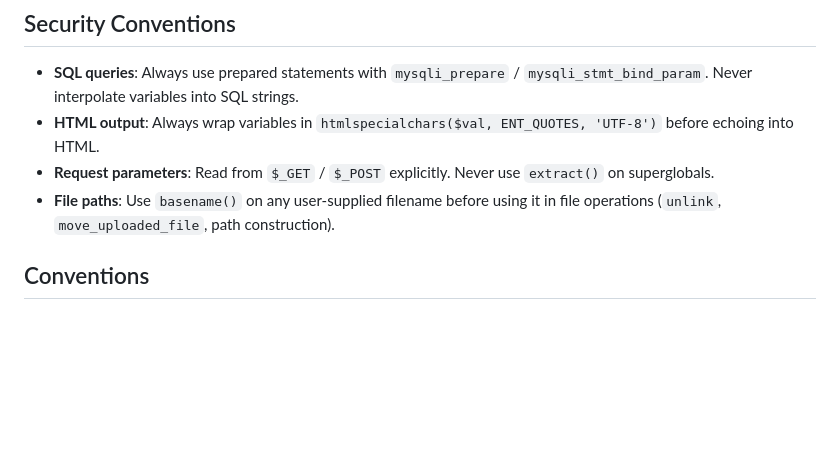
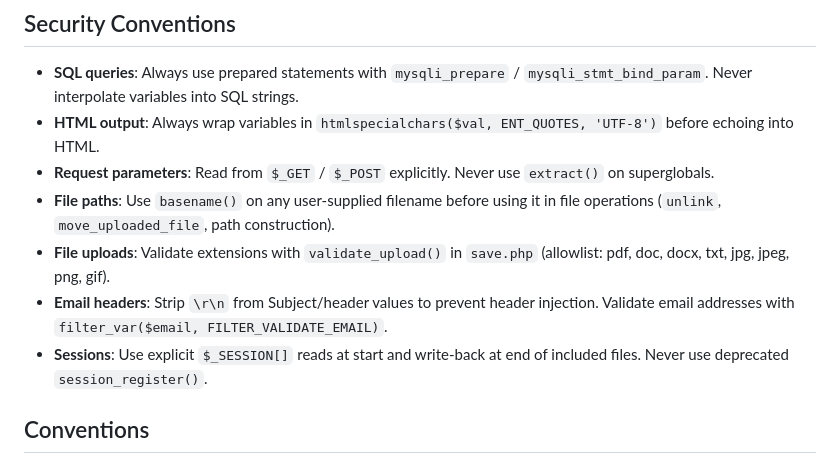
Before and after one commit to zdavatz/ganglion, a Markdown page: CLAUDE.md, the part around the change. Rendered like a GitHub page; blank space fills up the shorter version.

Commit message:
Update CLAUDE.md with complete security conventions.
Add documentation for file upload validation, email header injection
prevention, and session handling practices.

Co-Authored-By: Claude Opus 4.6 <noreply@anthropic.com>

```diff
--- a/CLAUDE.md
+++ b/CLAUDE.md
@@ -57,6 +57,9 @@ Then update credentials in each file.
 - **HTML output**: Always wrap variables in `htmlspecialchars($val, ENT_QUOTES, 'UTF-8')` before echoing into HTML.
 - **Request parameters**: Read from `$_GET` / `$_POST` explicitly. Never use `extract()` on superglobals.
 - **File paths**: Use `basename()` on any user-supplied filename before using it in file operations (`unlink`, `move_uploaded_file`, path construction).
+- **File uploads**: Validate extensions with `validate_upload()` in `save.php` (allowlist: pdf, doc, docx, txt, jpg, jpeg, png, gif).
+- **Email headers**: Strip `\r\n` from Subject/header values to prevent header injection. Validate email addresses with `filter_var($email, FILTER_VALIDATE_EMAIL)`.
+- **Sessions**: Use explicit `$_SESSION[]` reads at start and write-back at end of included files. Never use deprecated `session_register()`.
 
 ## Conventions
 
```
